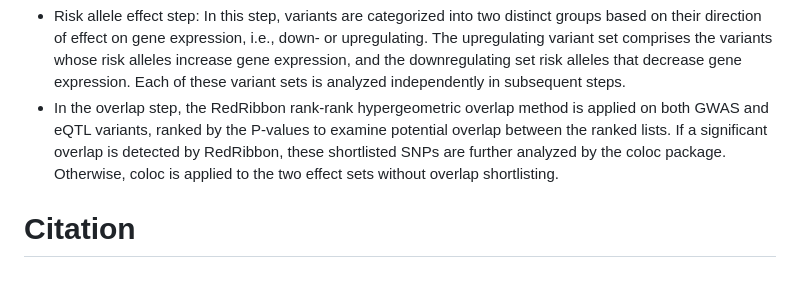
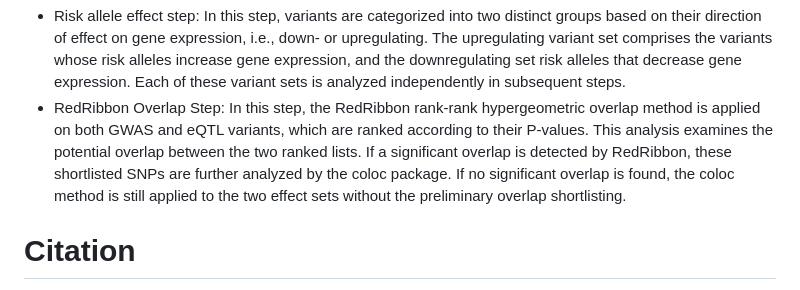
Before and after one commit to antpiron/colocRedRibbon, a Markdown page: README.md, the part around the change. GitHub-like rendering.

```diff
--- a/README.md
+++ b/README.md
@@ -99,8 +99,7 @@ colocRedRibbon is a method designed to identify common causal candidates by exam
 
 The method employs a two-step approach for shortlisting variants:
 -  Risk allele effect step:  In this step, variants are categorized into two distinct groups based on their direction of effect on gene expression, i.e., down- or upregulating. The upregulating variant set comprises the variants whose risk alleles increase gene expression, and the downregulating set risk alleles that decrease gene expression. Each of these variant sets is analyzed independently in subsequent steps.
--  In the overlap step, the RedRibbon rank-rank hypergeometric overlap method is applied on both GWAS and eQTL variants, ranked by the P-values to examine potential overlap between the ranked lists. If a significant overlap is detected by RedRibbon, these shortlisted SNPs are further analyzed by the coloc package. Otherwise, coloc is applied to the two effect sets without overlap shortlisting.
-
+-  RedRibbon Overlap Step: In this step, the RedRibbon rank-rank hypergeometric overlap method is applied on both GWAS and eQTL variants, which are ranked according to their P-values. This analysis examines the potential overlap between the two ranked lists. If a significant overlap is detected by RedRibbon, these shortlisted SNPs are further analyzed by the coloc package. If no significant overlap is found, the coloc method is still applied to the two effect sets without the preliminary overlap shortlisting.
 
 
 
```
